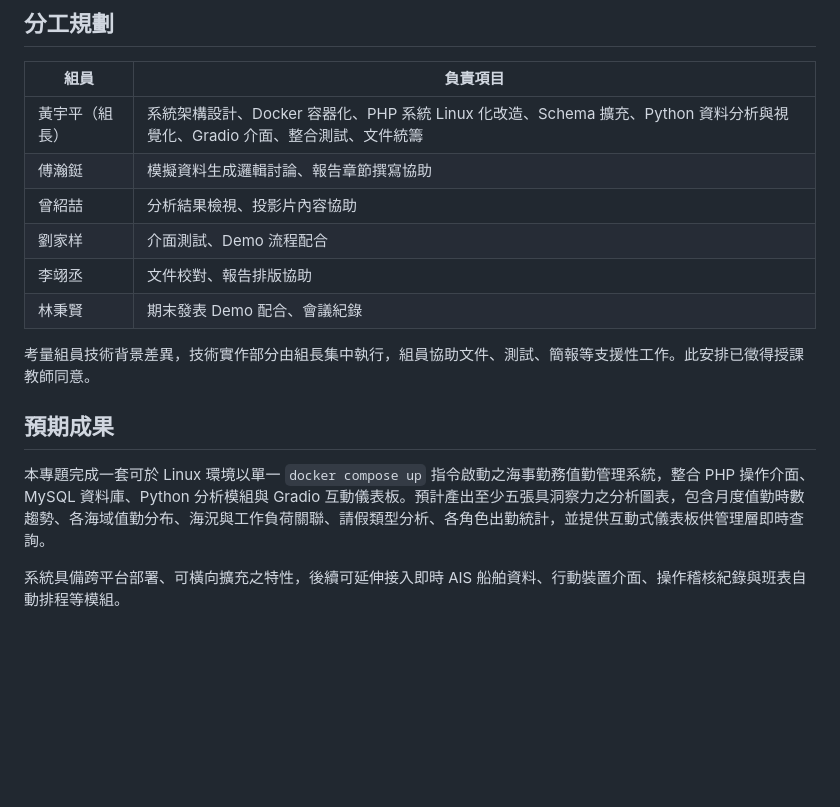
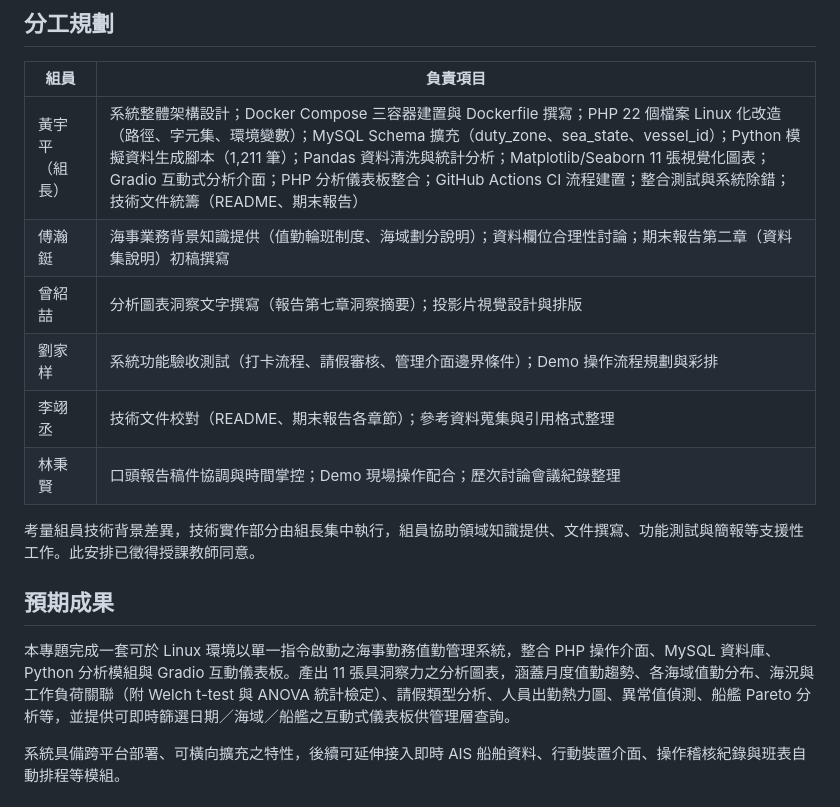
Before and after one commit to rocjveteran/114-2_BigDataCC-2nd, a Markdown page: proposal/proposal.md, the part around the change. GitHub-like rendering; blank space fills up the shorter version.

Commit message:
[docs] 更新 proposal 分工規劃與預期成果
- 各組員職責細化為具體不重疊的支援項目
- 組長欄位列出實際完成的全部技術項目
- 預期成果：圖表數更正為 11 張，補充統計檢定與互動介面說明

Co-Authored-By: Claude Sonnet 4.6 <noreply@anthropic.com>

```diff
--- a/proposal/proposal.md
+++ b/proposal/proposal.md
@@ -55,18 +55,18 @@
 
 | 組員 | 負責項目 |
 |------|---------|
-| 黃宇平（組長） | 系統架構設計、Docker 容器化、PHP 系統 Linux 化改造、Schema 擴充、Python 資料分析與視覺化、Gradio 介面、整合測試、文件統籌 |
-| 傅瀚鋌 | 模擬資料生成邏輯討論、報告章節撰寫協助 |
-| 曾紹喆 | 分析結果檢視、投影片內容協助 |
-| 劉家样 | 介面測試、Demo 流程配合 |
-| 李翊丞 | 文件校對、報告排版協助 |
-| 林秉賢 | 期末發表 Demo 配合、會議紀錄 |
+| 黃宇平（組長） | 系統整體架構設計；Docker Compose 三容器建置與 Dockerfile 撰寫；PHP 22 個檔案 Linux 化改造（路徑、字元集、環境變數）；MySQL Schema 擴充（duty_zone、sea_state、vessel_id）；Python 模擬資料生成腳本（1,211 筆）；Pandas 資料清洗與統計分析；Matplotlib/Seaborn 11 張視覺化圖表；Gradio 互動式分析介面；PHP 分析儀表板整合；GitHub Actions CI 流程建置；整合測試與系統除錯；技術文件統籌（README、期末報告） |
+| 傅瀚鋌 | 海事業務背景知識提供（值勤輪班制度、海域劃分說明）；資料欄位合理性討論；期末報告第二章（資料集說明）初稿撰寫 |
+| 曾紹喆 | 分析圖表洞察文字撰寫（報告第七章洞察摘要）；投影片視覺設計與排版 |
+| 劉家样 | 系統功能驗收測試（打卡流程、請假審核、管理介面邊界條件）；Demo 操作流程規劃與彩排 |
+| 李翊丞 | 技術文件校對（README、期末報告各章節）；參考資料蒐集與引用格式整理 |
+| 林秉賢 | 口頭報告稿件協調與時間掌控；Demo 現場操作配合；歷次討論會議紀錄整理 |
 
-考量組員技術背景差異，技術實作部分由組長集中執行，組員協助文件、測試、簡報等支援性工作。此安排已徵得授課教師同意。
+考量組員技術背景差異，技術實作部分由組長集中執行，組員協助領域知識提供、文件撰寫、功能測試與簡報等支援性工作。此安排已徵得授課教師同意。
 
 ## 預期成果
 
-本專題完成一套可於 Linux 環境以單一 `docker compose up` 指令啟動之海事勤務值勤管理系統，整合 PHP 操作介面、MySQL 資料庫、Python 分析模組與 Gradio 互動儀表板。預計產出至少五張具洞察力之分析圖表，包含月度值勤時數趨勢、各海域值勤分布、海況與工作負荷關聯、請假類型分析、各角色出勤統計，並提供互動式儀表板供管理層即時查詢。
+本專題完成一套可於 Linux 環境以單一指令啟動之海事勤務值勤管理系統，整合 PHP 操作介面、MySQL 資料庫、Python 分析模組與 Gradio 互動儀表板。產出 11 張具洞察力之分析圖表，涵蓋月度值勤趨勢、各海域值勤分布、海況與工作負荷關聯（附 Welch t-test 與 ANOVA 統計檢定）、請假類型分析、人員出勤熱力圖、異常值偵測、船艦 Pareto 分析等，並提供可即時篩選日期／海域／船艦之互動式儀表板供管理層查詢。
 
 系統具備跨平台部署、可橫向擴充之特性，後續可延伸接入即時 AIS 船舶資料、行動裝置介面、操作稽核紀錄與班表自動排程等模組。
 
```
